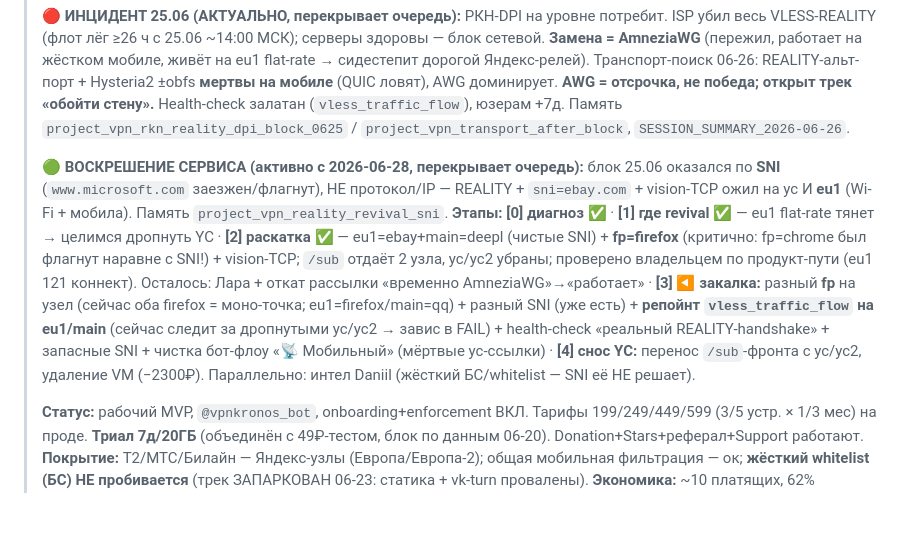
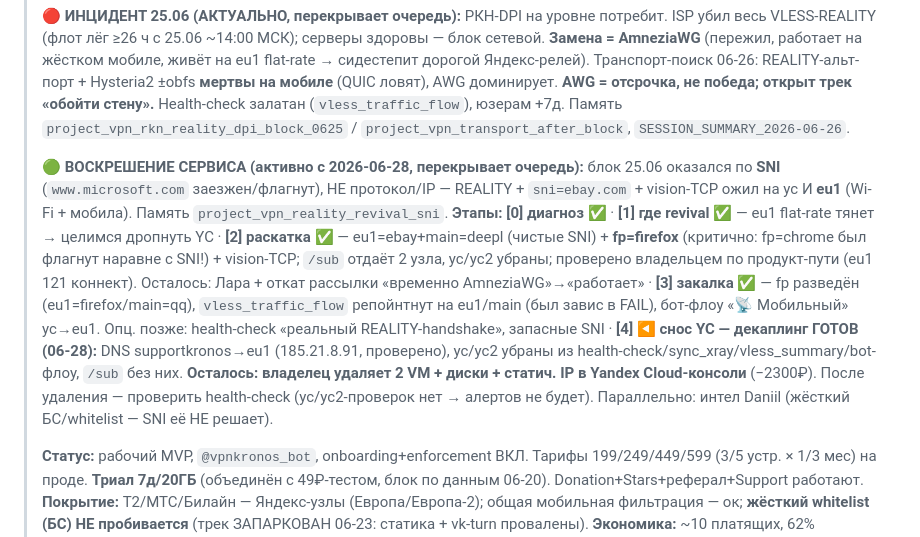
Before and after one commit to nikkronos/vpnservice, a Markdown page: ROADMAP_VPN.md, the part around the change. Rendered like a GitHub page; blank space fills up the shorter version.

Commit message:
docs: roadmap — этап 3 закрыт, этап 4 декаплинг YC готов (осталось удалить VM)
Закалка: fp разведён (eu1=firefox/main=qq), vless_traffic_flow→eu1/main,
бот-флоу yc→eu1. Снос YC: DNS→eu1, yc/yc2 убраны из health-check/sync/summary/бот.
Осталось — владелец удаляет VM в YC-консоли (−2300₽).

Co-Authored-By: Claude Opus 4.8 <noreply@anthropic.com>

```diff
--- a/ROADMAP_VPN.md
+++ b/ROADMAP_VPN.md
@@ -5,7 +5,7 @@
 >
 > **🔴 ИНЦИДЕНТ 25.06 (АКТУАЛЬНО, перекрывает очередь):** РКН-DPI на уровне потребит. ISP убил весь VLESS-REALITY (флот лёг ≥26 ч с 25.06 ~14:00 МСК); серверы здоровы — блок сетевой. **Замена = AmneziaWG** (пережил, работает на жёстком мобиле, живёт на eu1 flat-rate → сидестепит дорогой Яндекс-релей). Транспорт-поиск 06-26: REALITY-альт-порт + Hysteria2 ±obfs **мертвы на мобиле** (QUIC ловят), AWG доминирует. **AWG = отсрочка, не победа; открыт трек «обойти стену».** Health-check залатан (`vless_traffic_flow`), юзерам +7д. Память `project_vpn_rkn_reality_dpi_block_0625` / `project_vpn_transport_after_block`, `SESSION_SUMMARY_2026-06-26`.
 >
-> **🟢 ВОСКРЕШЕНИЕ СЕРВИСА (активно с 2026-06-28, перекрывает очередь):** блок 25.06 оказался по **SNI** (`www.microsoft.com` заезжен/флагнут), НЕ протокол/IP — REALITY + `sni=ebay.com` + vision-TCP ожил на yc И **eu1** (Wi-Fi + мобила). Память `project_vpn_reality_revival_sni`. **Этапы:** **[0] диагноз ✅** · **[1] где revival ✅** — eu1 flat-rate тянет → целимся дропнуть YC · **[2] раскатка ✅** — eu1=ebay+main=deepl (чистые SNI) + **fp=firefox** (критично: fp=chrome был флагнут наравне с SNI!) + vision-TCP; `/sub` отдаёт 2 узла, yc/yc2 убраны; проверено владельцем по продукт-пути (eu1 121 коннект). Осталось: Лара + откат рассылки «временно AmneziaWG»→«работает» · **[3] ◀ закалка:** разный **fp** на узел (сейчас оба firefox = моно-точка; eu1=firefox/main=qq) + разный SNI (уже есть) + **репойнт `vless_traffic_flow` на eu1/main** (сейчас следит за дропнутыми yc/yc2 → завис в FAIL) + health-check «реальный REALITY-handshake» + запасные SNI + чистка бот-флоу «📡 Мобильный» (мёртвые yc-ссылки) · **[4] снос YC:** перенос `/sub`-фронта с yc/yc2, удаление VM (−2300₽). Параллельно: интел Daniil (жёсткий БС/whitelist — SNI её НЕ решает).
+> **🟢 ВОСКРЕШЕНИЕ СЕРВИСА (активно с 2026-06-28, перекрывает очередь):** блок 25.06 оказался по **SNI** (`www.microsoft.com` заезжен/флагнут), НЕ протокол/IP — REALITY + `sni=ebay.com` + vision-TCP ожил на yc И **eu1** (Wi-Fi + мобила). Память `project_vpn_reality_revival_sni`. **Этапы:** **[0] диагноз ✅** · **[1] где revival ✅** — eu1 flat-rate тянет → целимся дропнуть YC · **[2] раскатка ✅** — eu1=ebay+main=deepl (чистые SNI) + **fp=firefox** (критично: fp=chrome был флагнут наравне с SNI!) + vision-TCP; `/sub` отдаёт 2 узла, yc/yc2 убраны; проверено владельцем по продукт-пути (eu1 121 коннект). Осталось: Лара + откат рассылки «временно AmneziaWG»→«работает» · **[3] закалка ✅** — fp разведён (eu1=firefox/main=qq), `vless_traffic_flow` репойнтнут на eu1/main (был завис в FAIL), бот-флоу «📡 Мобильный» yc→eu1. Опц. позже: health-check «реальный REALITY-handshake», запасные SNI · **[4] ◀ снос YC — декаплинг ГОТОВ (06-28):** DNS supportkronos→eu1 (185.21.8.91, проверено), yc/yc2 убраны из health-check/sync_xray/vless_summary/bot-флоу, `/sub` без них. **Осталось: владелец удаляет 2 VM + диски + статич. IP в Yandex Cloud-консоли** (−2300₽). После удаления — проверить health-check (yc/yc2-проверок нет → алертов не будет). Параллельно: интел Daniil (жёсткий БС/whitelist — SNI её НЕ решает).
 >
 > **Статус:** рабочий MVP, `@vpnkronos_bot`, onboarding+enforcement ВКЛ. Тарифы 199/249/449/599 (3/5 устр. × 1/3 мес) на проде. **Триал 7д/20ГБ** (объединён с 49₽-тестом, блок по данным 06-20). Donation+Stars+реферал+Support работают. **Покрытие:** T2/МТС/Билайн — Яндекс-узлы (Европа/Европа-2); общая мобильная фильтрация — ок; **жёсткий whitelist (БС) НЕ пробивается** (трек ЗАПАРКОВАН 06-23: статика + vk-turn провалены). **Экономика:** ~10 платящих, 62% истекших, инфра ~4800₽/мес > MRR → убыток (Яндекс-грант кончился 06-19). **NB:** yc/yc2 — фронт-релеи в eu1 (`project_vpn_yc_relay_topology`); shared на eu1 не трогать вслепую; supportkronos.online фронтится через yc/yc2 (`CLAUDE.md` #0/#0.1).
 
```
